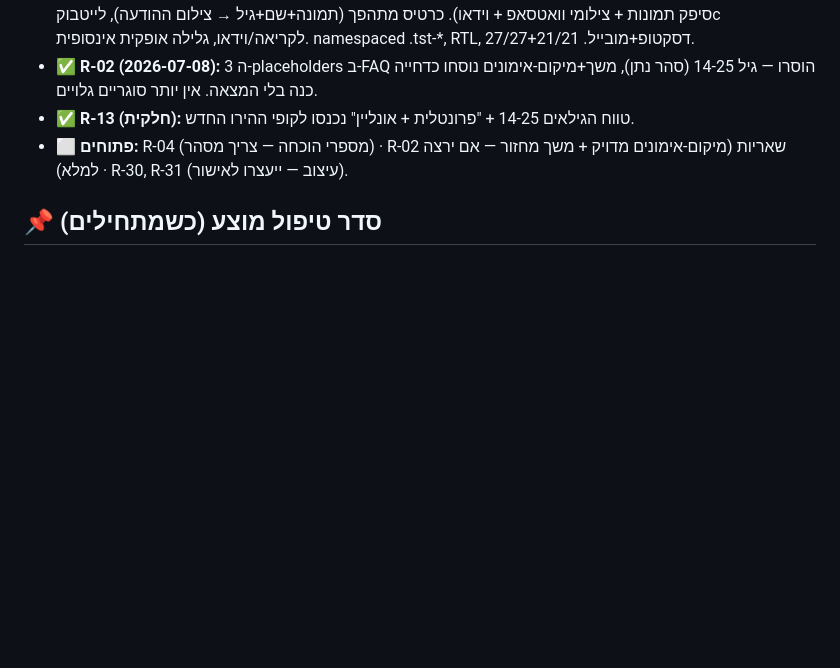
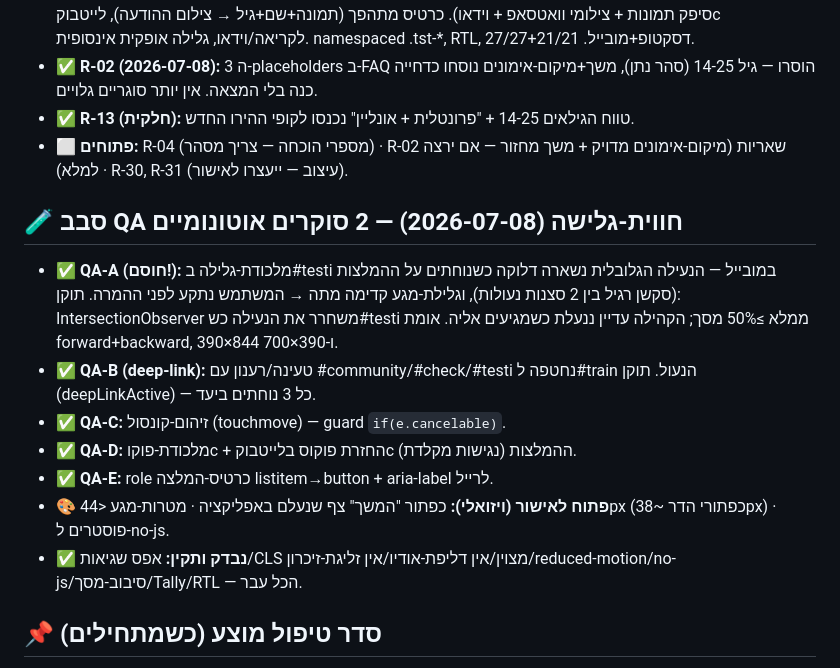
Before and after one commit to sahar15115-lab/combat-coach-landing, a Markdown page: docs/review-findings-2026-07-06.md, the part around the change. GitHub-like rendering; blank space fills up the shorter version.

Commit message:
docs: QA browsing-experience pass — blocker + 4 fixes closed, 3 visual open

```diff
--- a/docs/review-findings-2026-07-06.md
+++ b/docs/review-findings-2026-07-06.md
@@ -105,6 +105,16 @@
 - ✅ **R-13 (חלקית):** טווח הגילאים 14-25 + "פרונטלית + אונליין" נכנסו לקופי ההירו החדש.
 - ⬜ **פתוחים:** R-04 (מספרי הוכחה — צריך מסהר) · R-02 שאריות (מיקום-אימונים מדויק + משך מחזור — אם ירצה למלא) · R-30, R-31 (עיצוב — ייעצרו לאישור).
 
+## 🧪 סבב QA חווית-גלישה (2026-07-08) — 2 סוקרים אוטונומיים
+
+- ✅ **QA-A (חוסם!):** מלכודת-גלילה ב#testi במובייל — הנעילה הגלובלית נשארה דלוקה כשנוחתים על ההמלצות (סקשן רגיל בין 2 סצנות נעולות), וגלילת-מגע קדימה מתה → המשתמש נתקע לפני ההמרה. תוקן: IntersectionObserver משחרר את הנעילה כש#testi ממלא ≥50% מסך; הקהילה עדיין ננעלת כשמגיעים אליה. אומת forward+backward, 390×844 ו-390×700.
+- ✅ **QA-B (deep-link):** טעינה/רענון עם #community/#check/#testi נחטפה ל#train הנעול. תוקן (deepLinkActive) — כל 3 נוחתים ביעד.
+- ✅ **QA-C:** זיהום-קונסול (touchmove) — guard `if(e.cancelable)`.
+- ✅ **QA-D:** מלכודת-פוקוс + החזרת פוקוס בלייטבוקс ההמלצות (נגישות מקלדת).
+- ✅ **QA-E:** role כרטיס-המלצה listitem→button + aria-label לרייל.
+- 🎨 **פתוח לאישור (ויזואלי):** כפתור "המשך" צף שנעלם באפליקציה · מטרות-מגע <44px (כפתורי הדר ~38px) · פוסטרים ל-no-js.
+- ✅ **נבדק ותקין:** אפס שגיאות/CLS מצוין/אין דליפת-אודיו/אין זליגת-זיכרון/reduced-motion/no-js/סיבוב-מסך/Tally/RTL — הכל עבר.
+
 ## 📌 סדר טיפול מוצע (כשמתחילים)
 
 1. **P0 במלואו** — R-01+R-02 ברגע שיש תוכן מסהר; R-03 מיד.
```
